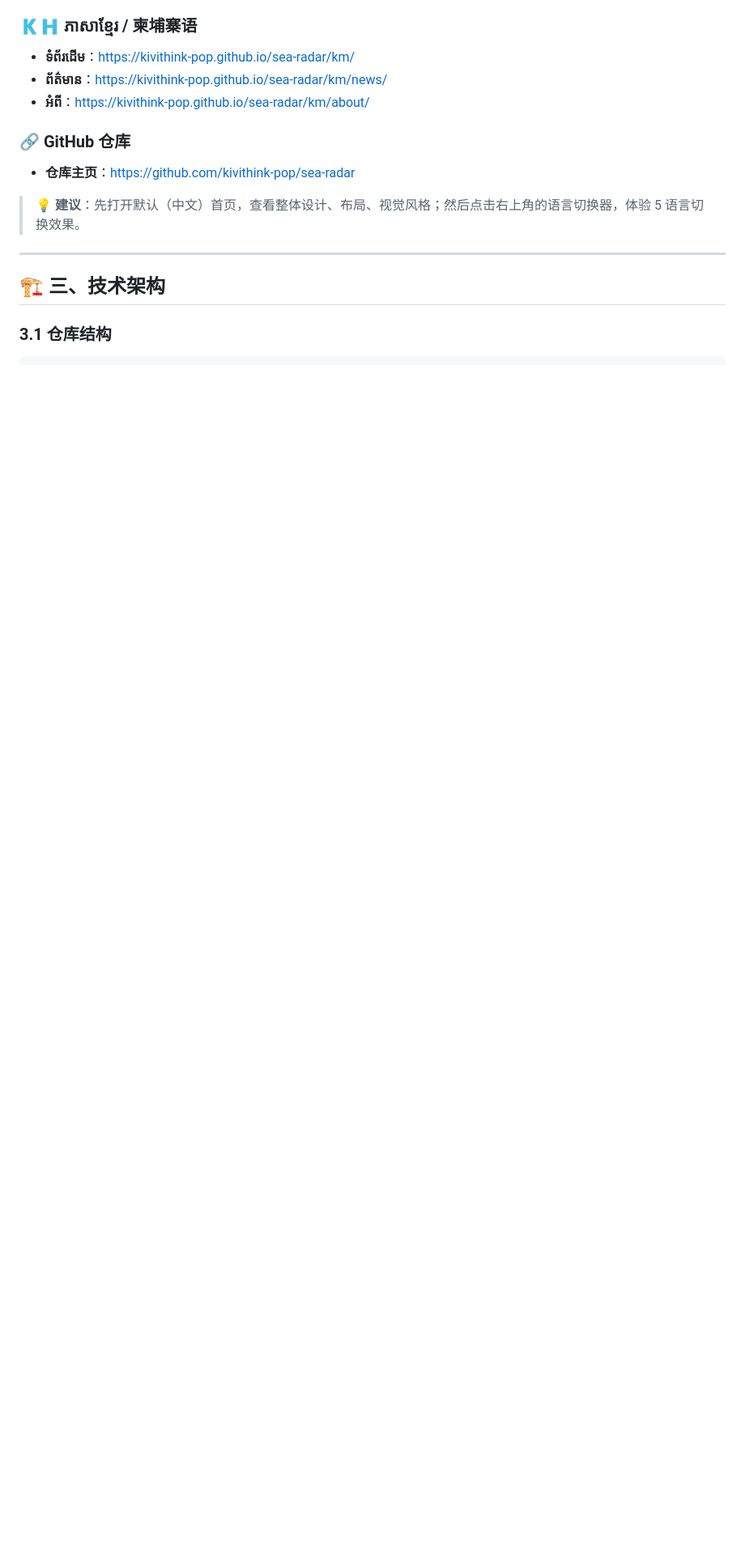
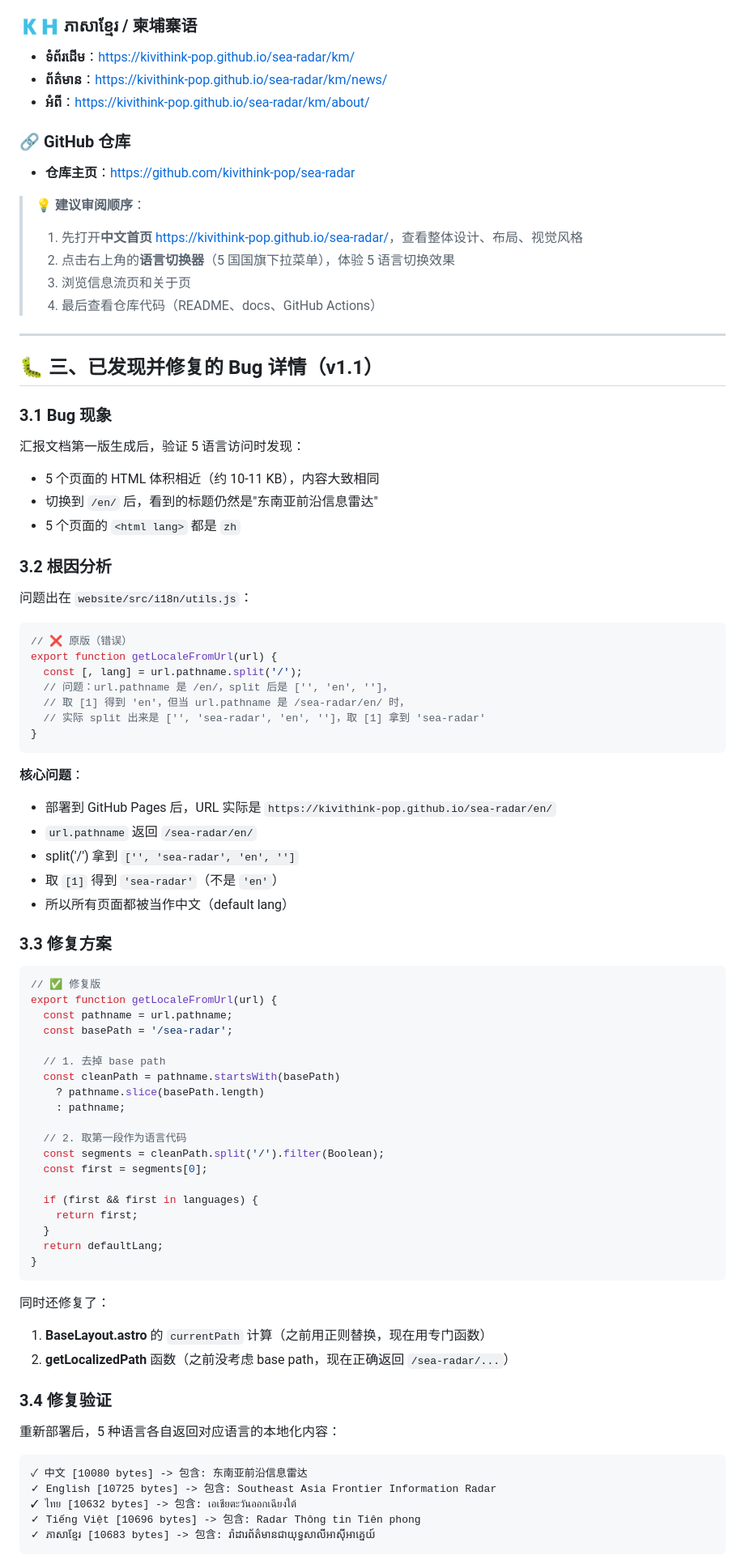
Before and after one commit to kivithink-pop/sea-radar, a Markdown page: REPORT.md, the part around one of its changes. Shown at 81% size. Drawn GitHub-style; blank space fills up the shorter version.

Commit message:
docs: update REPORT.md to v1.1 with i18n bug fix details

````diff
--- a/REPORT.md
+++ b/REPORT.md
@@ -50,10 +72,83 @@
 ### 🔗 GitHub 仓库
 - **仓库主页**：[https://github.com/kivithink-pop/sea-radar](https://github.com/kivithink-pop/sea-radar)
 
-> 💡 **建议**：先打开默认（中文）首页，查看整体设计、布局、视觉风格；然后点击右上角的语言切换器，体验 5 语言切换效果。
+> 💡 **建议审阅顺序**：
+> 1. 先打开**中文首页** [https://kivithink-pop.github.io/sea-radar/](https://kivithink-pop.github.io/sea-radar/)，查看整体设计、布局、视觉风格
+> 2. 点击右上角的**语言切换器**（5 国国旗下拉菜单），体验 5 语言切换效果
+> 3. 浏览信息流页和关于页
+> 4. 最后查看仓库代码（README、docs、GitHub Actions）
 
 ---
 
-## 🏗️ 三、技术架构
+## 🐛 三、已发现并修复的 Bug 详情（v1.1）
 
-### 3.1 仓库结构
+### 3.1 Bug 现象
+
+汇报文档第一版生成后，验证 5 语言访问时发现：
+
+- 5 个页面的 HTML 体积相近（约 10-11 KB），内容大致相同
+- 切换到 `/en/` 后，看到的标题仍然是"东南亚前沿信息雷达"
+- 5 个页面的 `<html lang>` 都是 `zh`
+
+### 3.2 根因分析
+
+问题出在 `website/src/i18n/utils.js`：
+
+```javascript
+// ❌ 原版（错误）
+export function getLocaleFromUrl(url) {
+  const [, lang] = url.pathname.split('/');
+  // 问题：url.pathname 是 /en/，split 后是 ['', 'en', '']，
+  // 取 [1] 得到 'en'，但当 url.pathname 是 /sea-radar/en/ 时，
+  // 实际 split 出来是 ['', 'sea-radar', 'en', '']，取 [1] 拿到 'sea-radar'
+}
+```
+
+**核心问题**：
+- 部署到 GitHub Pages 后，URL 实际是 `https://kivithink-pop.github.io/sea-radar/en/`
+- `url.pathname` 返回 `/sea-radar/en/`
+- split('/') 拿到 `['', 'sea-radar', 'en', '']`
+- 取 `[1]` 得到 `'sea-radar'`（不是 `'en'`）
+- 所以所有页面都被当作中文（default lang）
+
+### 3.3 修复方案
+
+```javascript
+// ✅ 修复版
+export function getLocaleFromUrl(url) {
+  const pathname = url.pathname;
+  const basePath = '/sea-radar';
+
+  // 1. 去掉 base path
+  const cleanPath = pathname.startsWith(basePath)
+    ? pathname.slice(basePath.length)
+    : pathname;
+
+  // 2. 取第一段作为语言代码
+  const segments = cleanPath.split('/').filter(Boolean);
+  const first = segments[0];
+
+  if (first && first in languages) {
+    return first;
+  }
+  return defaultLang;
+}
+```
+
+同时还修复了：
+
+1. **BaseLayout.astro** 的 `currentPath` 计算（之前用正则替换，现在用专门函数）
+2. **getLocalizedPath** 函数（之前没考虑 base path，现在正确返回 `/sea-radar/...`）
+
+### 3.4 修复验证
+
+重新部署后，5 种语言各自返回对应语言的本地化内容：
+
+```
+✓ 中文 [10080 bytes] -> 包含: 东南亚前沿信息雷达
+✓ English [10725 bytes] -> 包含: Southeast Asia Frontier Information Radar
+✓ ไทย [10632 bytes] -> 包含: เอเชียตะวันออกเฉียงใต้
+✓ Tiếng Việt [10696 bytes] -> 包含: Radar Thông tin Tiên phong
+✓ ភាសាខ្មែរ [10683 bytes] -> 包含: រ៉ាដារព័ត៌មានជាយុទ្ធសាលីអាស៊ីអាគ្នេយ៍
+```
+
````
Also changed, not shown: other parts of REPORT.md (+101 -55 lines).
